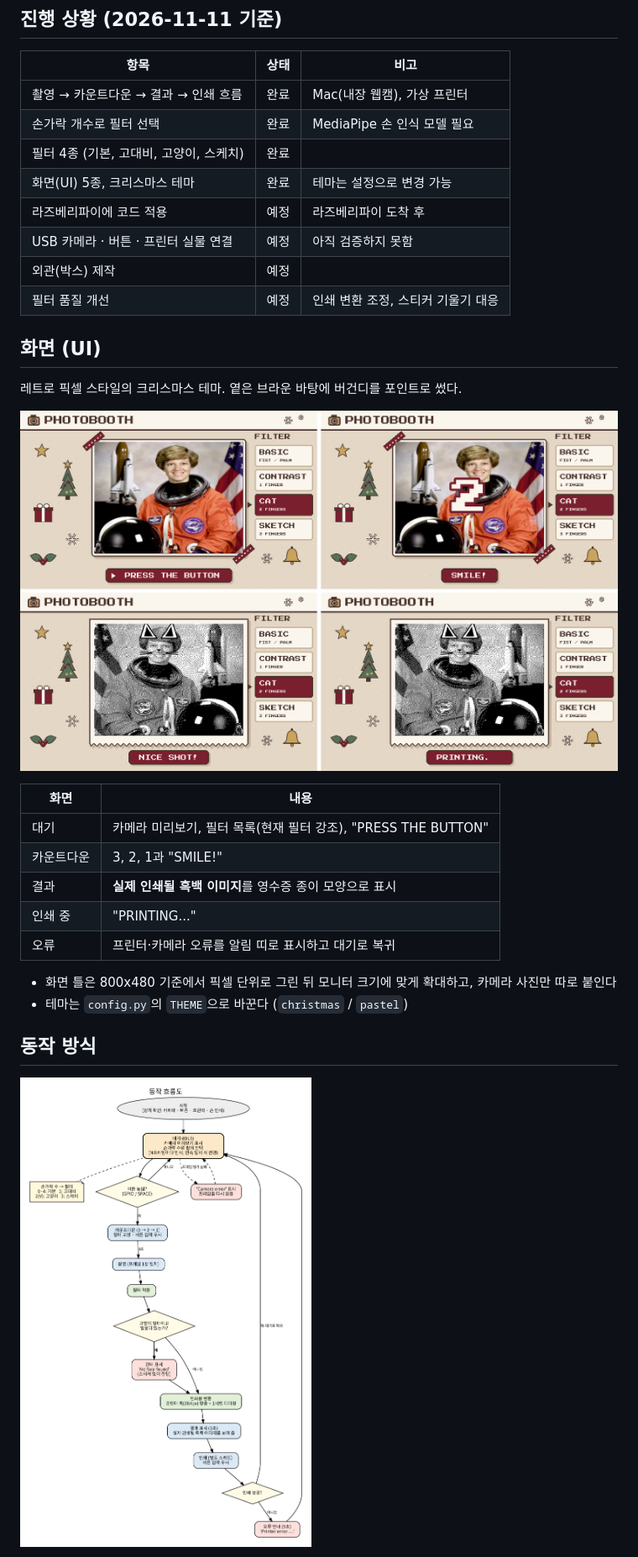
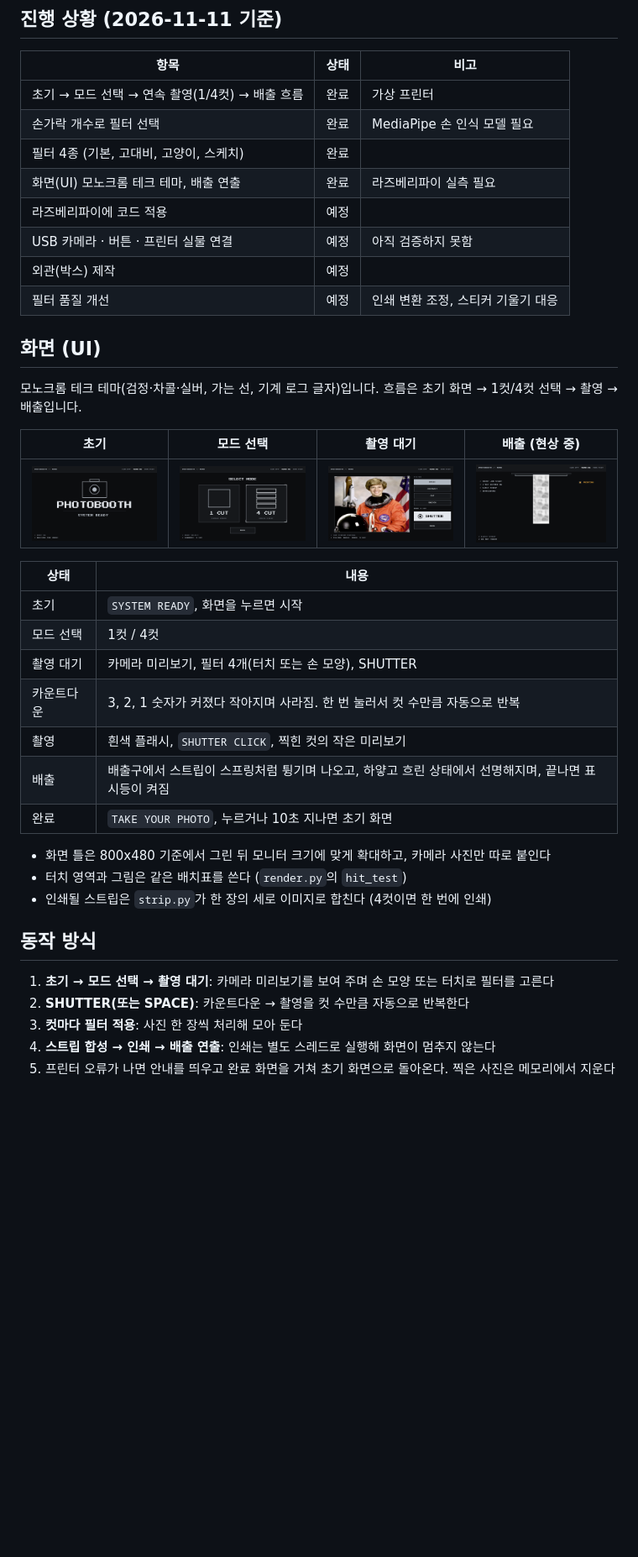
Before and after one commit to angelnumb8r/raspberry-pi-photobooth, a Markdown page: README.md, the part around one of its changes. Shown at 84% size. GitHub-like rendering; pictures changed too: docs/ui_eject.png (added), docs/ui_home.png (added), docs/ui_live.png (added); blank space fills up the shorter version.

Commit message:
모노크롬 테크 UI, 1/4컷 연속 촬영, 바운스 배출 연출, 배경 별 애니메이션 추가
Co-Authored-By: Claude Sonnet 5.5 <noreply@anthropic.com>
Claude-Session: https://claude.ai/code/session_01BRk55M8XhYMJrLPdVP1ZBZ

```diff
--- a/README.md
+++ b/README.md
@@ -18,33 +21,42 @@ IoT 과목 팀 프로젝트이며, 현재 **Mac에서 전체 흐름이 동작하
 
 | 항목 | 상태 | 비고 |
 |---|---|---|
-| 촬영 → 카운트다운 → 결과 → 인쇄 흐름 | 완료 | Mac(내장 웹캠), 가상 프린터 |
+| 초기 → 모드 선택 → 연속 촬영(1/4컷) → 배출 흐름 | 완료 | 가상 프린터 |
 | 손가락 개수로 필터 선택 | 완료 | MediaPipe 손 인식 모델 필요 |
 | 필터 4종 (기본, 고대비, 고양이, 스케치) | 완료 | |
-| 화면(UI) 5종, 크리스마스 테마 | 완료 | 테마는 설정으로 변경 가능 |
-| 라즈베리파이에 코드 적용 | 예정 | 라즈베리파이 도착 후 |
+| 화면(UI) 모노크롬 테크 테마, 배출 연출 | 완료 | 라즈베리파이 실측 필요 |
+| 라즈베리파이에 코드 적용 | 예정 | |
 | USB 카메라 · 버튼 · 프린터 실물 연결 | 예정 | 아직 검증하지 못함 |
 | 외관(박스) 제작 | 예정 | |
 | 필터 품질 개선 | 예정 | 인쇄 변환 조정, 스티커 기울기 대응 |
 
 ## 화면 (UI)
 
-레트로 픽셀 스타일의 크리스마스 테마. 옅은 브라운 바탕에 버건디를 포인트로 썼다.
+모노크롬 테크 테마(검정·차콜·실버, 가는 선, 기계 로그 글자)입니다. 흐름은 초기 화면 → 1컷/4컷 선택 → 촬영 → 배출입니다.
 
-![화면 4종](docs/ui_preview.png)
+| 초기 | 모드 선택 | 촬영 대기 | 배출 (현상 중) |
+|---|---|---|---|
+| ![초기](docs/ui_home.png) | ![선택](docs/ui_select.png) | ![촬영](docs/ui_live.png) | ![배출](docs/ui_eject.png) |
 
-| 화면 | 내용 |
+| 상태 | 내용 |
 |---|---|
-| 대기 | 카메라 미리보기, 필터 목록(현재 필터 강조), "PRESS THE BUTTON" |
-| 카운트다운 | 3, 2, 1과 "SMILE!" |
-| 결과 | **실제 인쇄될 흑백 이미지**를 영수증 종이 모양으로 표시 |
-| 인쇄 중 | "PRINTING..." |
-| 오류 | 프린터·카메라 오류를 알림 띠로 표시하고 대기로 복귀 |
+| 초기 | `SYSTEM READY`, 화면을 누르면 시작 |
+| 모드 선택 | 1컷 / 4컷 |
+| 촬영 대기 | 카메라 미리보기, 필터 4개(터치 또는 손 모양), SHUTTER |
+| 카운트다운 | 3, 2, 1 숫자가 커졌다 작아지며 사라짐. 한 번 눌러서 컷 수만큼 자동으로 반복 |
+| 촬영 | 흰색 플래시, `SHUTTER CLICK`, 찍힌 컷의 작은 미리보기 |
+| 배출 | 배출구에서 스트립이 스프링처럼 튕기며 나오고, 하얗고 흐린 상태에서 선명해지며, 끝나면 표시등이 켜짐 |
+| 완료 | `TAKE YOUR PHOTO`, 누르거나 10초 지나면 초기 화면 |
 
-- 화면 틀은 800x480 기준에서 픽셀 단위로 그린 뒤 모니터 크기에 맞게 확대하고, 카메라 사진만 따로 붙인다
-- 테마는 `config.py`의 `THEME`으로 바꾼다 (`christmas` / `pastel`)
+- 화면 틀은 800x480 기준에서 그린 뒤 모니터 크기에 맞게 확대하고, 카메라 사진만 따로 붙인다
+- 터치 영역과 그림은 같은 배치표를 쓴다 (`render.py`의 `hit_test`)
+- 인쇄될 스트립은 `strip.py`가 한 장의 세로 이미지로 합친다 (4컷이면 한 번에 인쇄)
 
 ## 동작 방식
 
-![동작 흐름도](docs/diagram_flow.png)
+1. **초기 → 모드 선택 → 촬영 대기**: 카메라 미리보기를 보여 주며 손 모양 또는 터치로 필터를 고른다
+2. **SHUTTER(또는 SPACE)**: 카운트다운 → 촬영을 컷 수만큼 자동으로 반복한다
+3. **컷마다 필터 적용**: 사진 한 장씩 처리해 모아 둔다
+4. **스트립 합성 → 인쇄 → 배출 연출**: 인쇄는 별도 스레드로 실행해 화면이 멈추지 않는다
+5. 프린터 오류가 나면 안내를 띄우고 완료 화면을 거쳐 초기 화면으로 돌아온다. 찍은 사진은 메모리에서 지운다
 
```
Also changed, not shown: other parts of README.md (+7 -8 lines), 9 other files.
